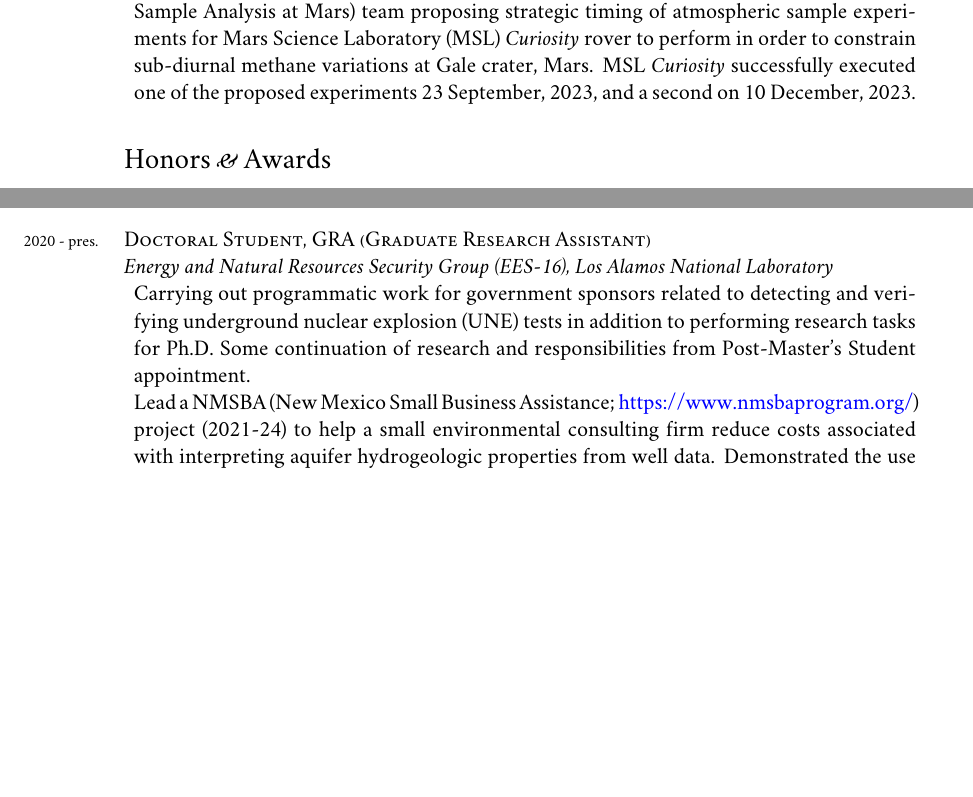
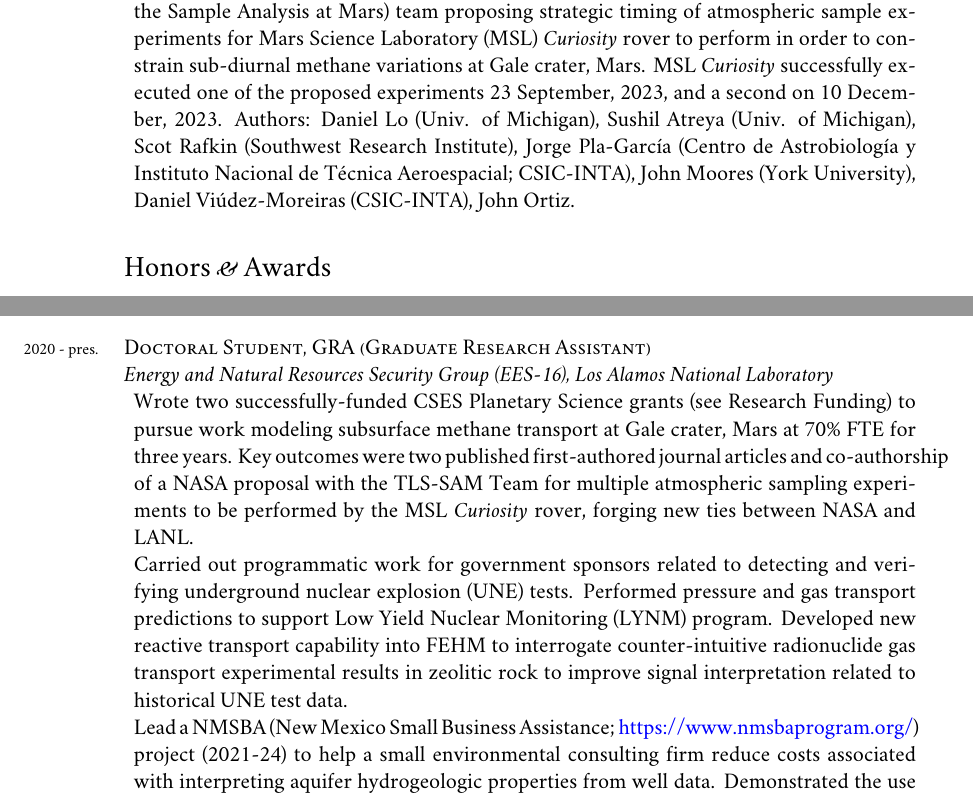
Before and after one commit to johnportiz14/cv, a LaTeX CV (john_ortiz_cv.tex): two parts of pages 1 and 3 of 10 before the commit and two parts of pages 1 and 3 of 11 after it, joined at a grey line, cut so that both start at the same text, the shorter picture padded with empty space. Compiled offline with XeLaTeX; a missing font is replaced by an installed copy or a similar font.

Commit message:
Add co-author affiliations on CH4 SAM-TLS proposal.

```diff
--- a/john_ortiz_cv.tex
+++ b/john_ortiz_cv.tex
@@ -192,7 +192,11 @@
     \textit{Curiosity} rover to perform in order to constrain sub-diurnal
     methane variations at Gale crater, Mars. MSL \textit{Curiosity}
     successfully executed one of the proposed experiments 23 September, 2023,
-	and a second on 10 December, 2023.
+    and a second on 10 December, 2023. Authors: Daniel Lo (Univ. of Michigan),
+    Sushil Atreya (Univ. of Michigan), Scot Rafkin (Southwest Research
+    Institute), Jorge Pla-Garc\'{i}a (Centro de Astrobiolog\'{i}a y Instituto Nacional de T\'{e}cnica Aeroespacial; CSIC-INTA),
+    John Moores (York University), Daniel Vi\'{u}dez-Moreiras (CSIC-INTA), John
+    Ortiz.
 \end{adjustwidth}
 
 %--------------------------HONORS/AWARDS------------------------------
@@ -299,10 +304,21 @@ Science}
 \years{2020 - pres.}\textsc{Doctoral Student, GRA (Graduate Research Assistant)}\\
 \textit{Energy and Natural Resources Security Group (EES-16), Los Alamos National Laboratory}
 \begin{adjustwidth}{5pt}{0pt}
-	Carrying out programmatic work for government sponsors related to detecting
-	and verifying underground nuclear explosion (UNE) tests in addition to
-	performing research tasks for Ph.D. Some  continuation of research and
-	responsibilities from Post-Master's Student appointment.
+    Wrote two successfully-funded CSES Planetary Science grants (see
+    \hyperref[sec:funding]{Research Funding}) to pursue work modeling subsurface
+    methane transport at Gale crater, Mars at 70\% FTE for three years. Key
+    outcomes were two published first-authored journal articles and co-authorship
+    of a NASA proposal with the TLS-SAM Team for multiple atmospheric sampling
+    experiments to be performed by the MSL \textit{Curiosity} rover, forging new
+    ties between NASA and LANL.
+
+    Carried out programmatic work for government sponsors related to detecting
+    and verifying underground nuclear explosion (UNE) tests. Performed pressure
+    and gas transport predictions to support Low Yield Nuclear Monitoring
+    (LYNM) program. Developed new reactive transport capability into FEHM to
+    interrogate counter-intuitive radionuclide gas transport experimental
+    results in zeolitic rock to improve signal interpretation related to
+    historical UNE test data.
 
 	Lead a NMSBA (New Mexico Small Business Assistance;
 	\href{https://www.nmsbaprogram.org/}{https://www.nmsbaprogram.org/})
```
Also changed, not shown: john_ortiz_cv.pdf, john_ortiz_cv.tex (3 more changed lines), 2 other files. Lines whose indentation alone changed are shown as unchanged.
